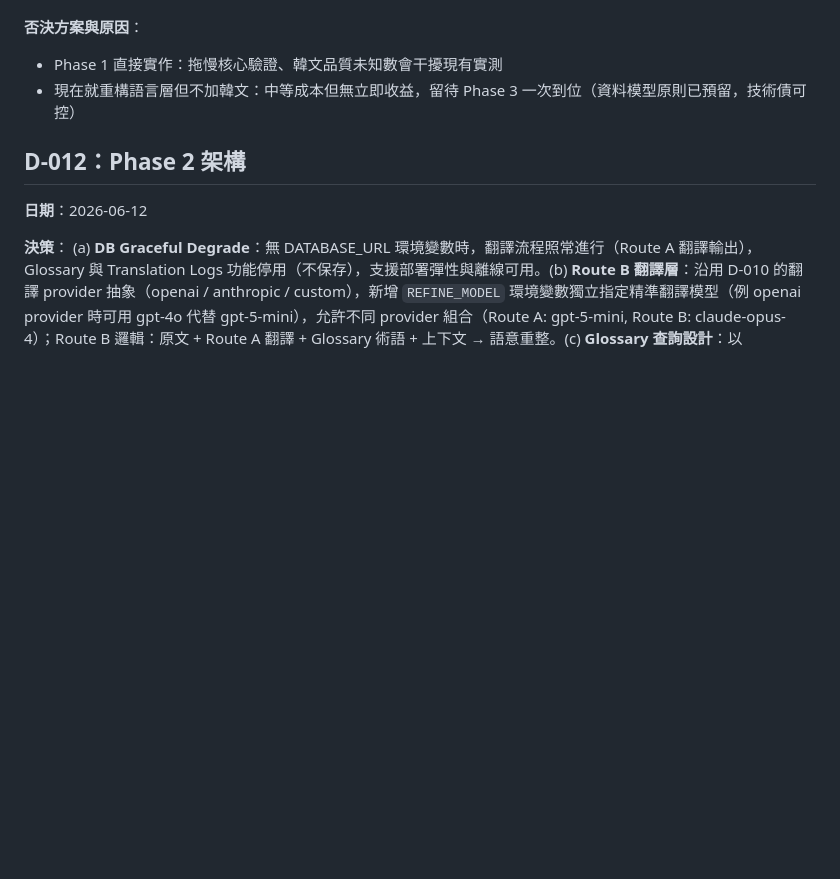
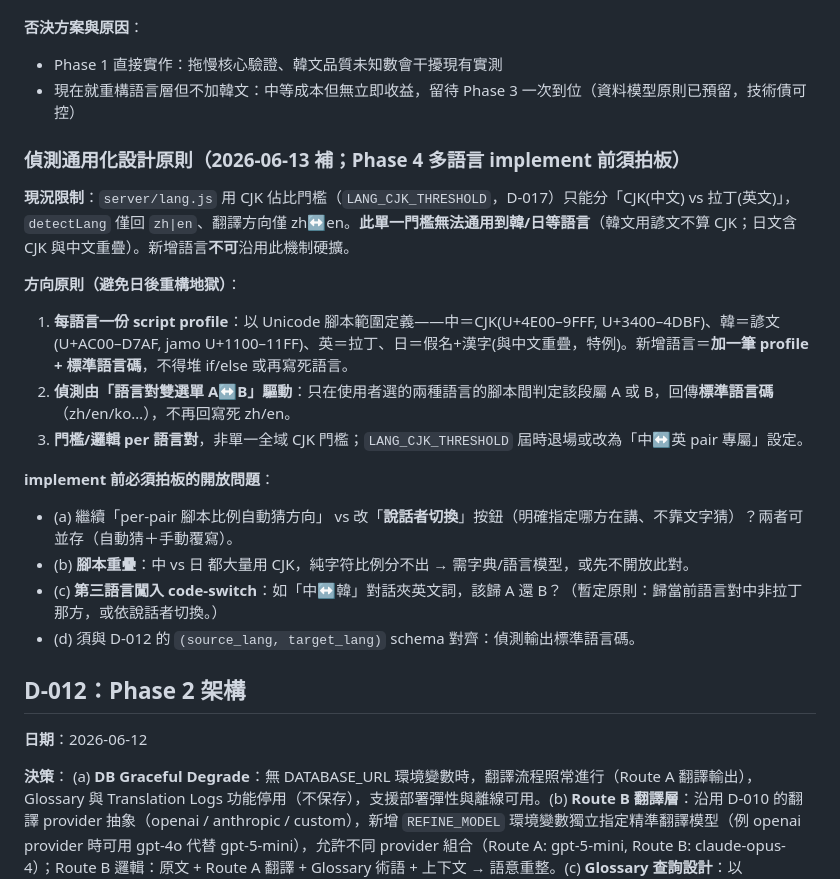
Before and after one commit to nogggnoggg/whisper_realtime, a Markdown page: docs/DECISIONS.md, the part around the change. GitHub-like rendering; blank space fills up the shorter version.

Commit message:
docs: 補多語言偵測通用化設計原則進 Roadmap（D-011/Phase 4 實作前拍板）
LANG_CJK_THRESHOLD/CJK-ratio 只能分中↔英，無法通用到韓/日。於 D-011 補
「偵測通用化設計原則」：per-script profile 表驅動、語言對雙選單驅動、
門檻 per-pair；並列 implement 前必須拍板的開放問題（說話者切換 vs 自動猜、
腳本重疊中↔日、第三語言闖入 code-switch、LANG_CJK_THRESHOLD 退場）。
dashboard ③ 韓文項加警示指向 D-011。

Co-Authored-By: Claude Opus 4.8 (1M context) <noreply@anthropic.com>

```diff
--- a/docs/DECISIONS.md
+++ b/docs/DECISIONS.md
@@ -179,6 +179,21 @@ Threshold % ↔ dB 對應：0% = -50dB，100% = 0dB，線性對映（60% ≈ -20
 - Phase 1 直接實作：拖慢核心驗證、韓文品質未知數會干擾現有實測
 - 現在就重構語言層但不加韓文：中等成本但無立即收益，留待 Phase 3 一次到位（資料模型原則已預留，技術債可控）
 
+### 偵測通用化設計原則（2026-06-13 補；Phase 4 多語言 implement 前須拍板）
+
+**現況限制**：`server/lang.js` 用 CJK 佔比門檻（`LANG_CJK_THRESHOLD`，D-017）只能分「CJK(中文) vs 拉丁(英文)」，`detectLang` 僅回 `zh|en`、翻譯方向僅 zh↔en。**此單一門檻無法通用到韓/日等語言**（韓文用諺文不算 CJK；日文含 CJK 與中文重疊）。新增語言**不可**沿用此機制硬擴。
+
+**方向原則（避免日後重構地獄）**：
+1. **每語言一份 script profile**：以 Unicode 腳本範圍定義——中＝CJK(U+4E00–9FFF, U+3400–4DBF)、韓＝諺文(U+AC00–D7AF, jamo U+1100–11FF)、英＝拉丁、日＝假名+漢字(與中文重疊，特例)。新增語言＝**加一筆 profile + 標準語言碼**，不得堆 if/else 或再寫死語言。
+2. **偵測由「語言對雙選單 A↔B」驅動**：只在使用者選的兩種語言的腳本間判定該段屬 A 或 B，回傳**標準語言碼**（zh/en/ko…），不再回寫死 zh/en。
+3. **門檻/邏輯 per 語言對**，非單一全域 CJK 門檻；`LANG_CJK_THRESHOLD` 屆時退場或改為「中↔英 pair 專屬」設定。
+
+**implement 前必須拍板的開放問題**：
+- (a) 繼續「per-pair 腳本比例自動猜方向」 vs 改「**說話者切換**」按鈕（明確指定哪方在講、不靠文字猜）？兩者可並存（自動猜＋手動覆寫）。
+- (b) **腳本重疊**：中 vs 日 都大量用 CJK，純字符比例分不出 → 需字典/語言模型，或先不開放此對。
+- (c) **第三語言闖入 code-switch**：如「中↔韓」對話夾英文詞，該歸 A 還 B？（暫定原則：歸當前語言對中非拉丁那方，或依說話者切換。）
+- (d) 須與 D-012 的 `(source_lang, target_lang)` schema 對齊：偵測輸出標準語言碼。
+
 ## D-012：Phase 2 架構
 
 **日期**：2026-06-12
```
Also changed, not shown: docs/PROGRESS.md (+2 -2 lines).
